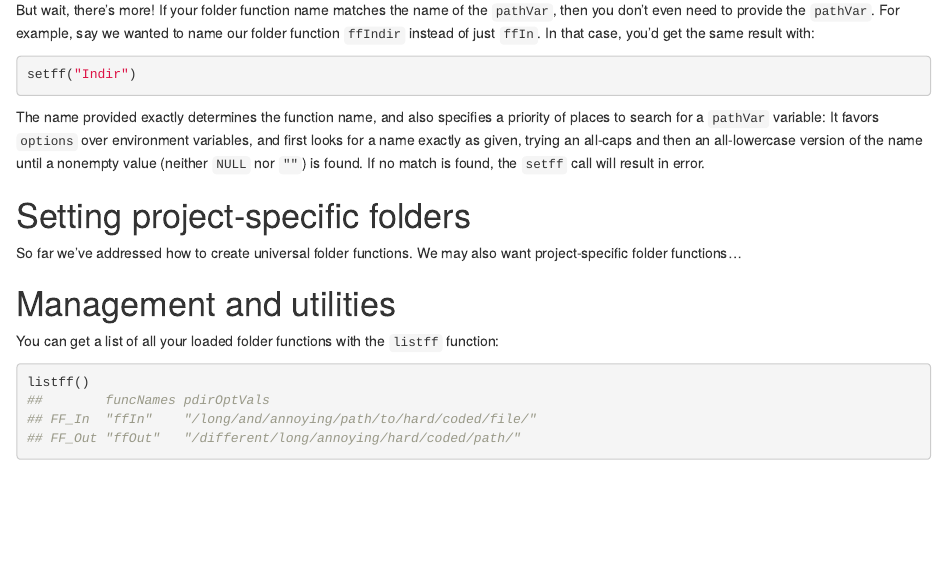
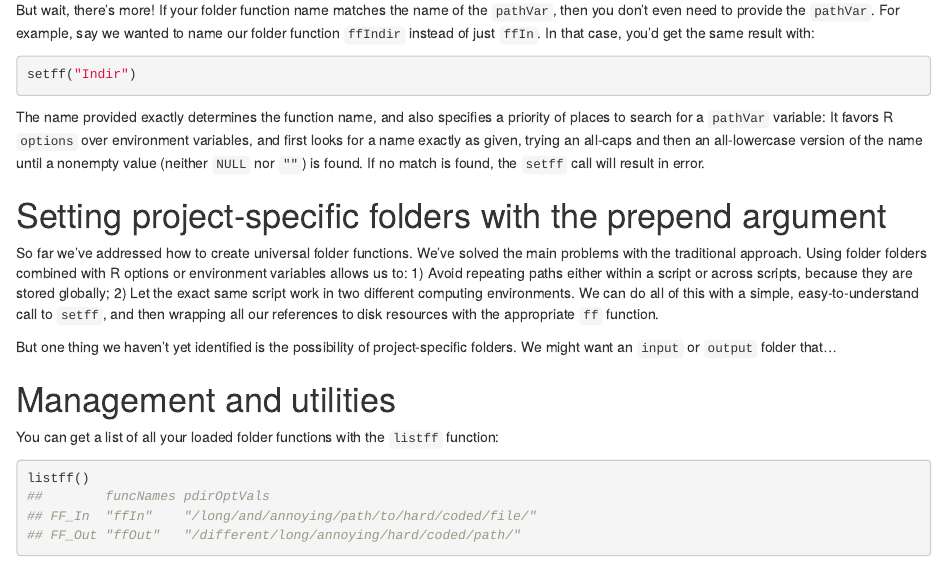
Before and after one commit to databio/folderfun, an R Markdown document (vignettes/intro.Rmd): the page in a window 1100 px wide, from 3090 px down. Rendered offline with R 4.5, knitr and Pandoc, with nearby package versions.

Commit message:
Update intro.Rmd

````diff
--- a/vignettes/intro.Rmd
+++ b/vignettes/intro.Rmd
@@ -156,11 +156,13 @@ But wait, there's more! If your folder function name matches the name of the `pa
 setff("Indir")
 ```
 
-The name provided exactly determines the function name, and also specifies a priority of places to search for a `pathVar` variable: It favors `options` over environment variables, and first looks for a name exactly as given, trying an all-caps and then an all-lowercase version of the name until a nonempty value (neither `NULL` nor `""`) is found. If no match is found, the `setff` call will result in error.
+The name provided exactly determines the function name, and also specifies a priority of places to search for a `pathVar` variable: It favors R `options` over environment variables, and first looks for a name exactly as given, trying an all-caps and then an all-lowercase version of the name until a nonempty value (neither `NULL` nor `""`) is found. If no match is found, the `setff` call will result in error.
 
-# Setting project-specific folders
+# Setting project-specific folders with the prepend argument
 
-So far we've addressed how to create universal folder functions. We may also want project-specific folder functions...
+So far we've addressed how to create universal folder functions. We've solved the main problems with the traditional approach. Using folder folders combined with R options or environment variables allows us to: 1) Avoid repeating paths either within a script or across scripts, because they are stored globally; 2) Let the exact same script work in two different computing environments. We can do all of this with a simple, easy-to-understand call to `setff`, and then wrapping all our references to disk resources with the appropriate `ff` function.
+
+But one thing we haven't yet identified is the possibility of project-specific folders. We might want an `input` or `output` folder that...
 
 
 # Management and utilities
````
